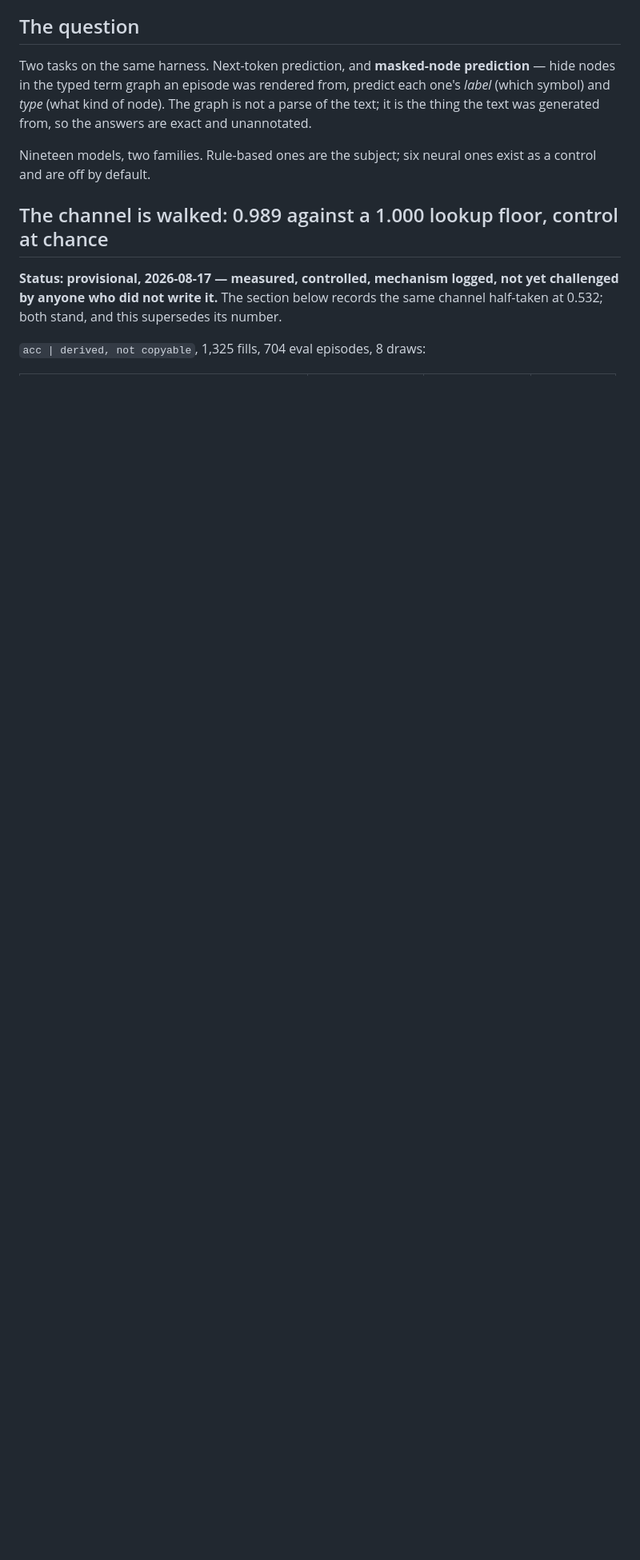
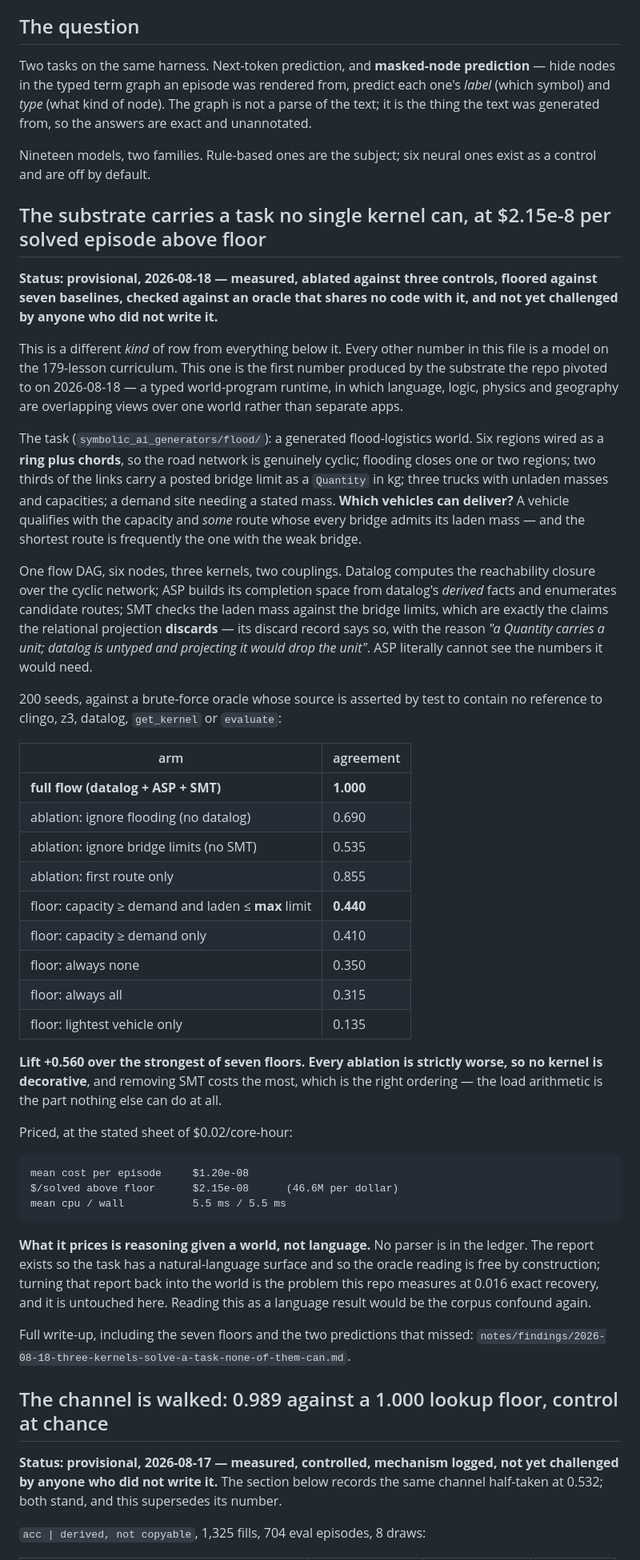
Before and after one commit to JacobFV/symbolic-ai-models, a Markdown page: RESEARCH_LOG.md, the part around the change. Shown at 80% size. Rendered like a GitHub page; blank space fills up the shorter version.

Commit message:
Promote the multi-kernel result: a different kind of row from everything below it
Every other number in RESEARCH_LOG.md is a model on the 179-lesson curriculum.
This one is the substrate's first: three kernels at 1.000 against an independent
brute-force oracle, +0.560 over the strongest of seven floors, every ablation
strictly worse, $2.15e-8 per solved episode above floor.

Promoted rather than copied, and it carries the caveat in the headline rather
than the footnotes: what is priced is reasoning GIVEN A WORLD. No parser is in
the ledger, and reading this as a language result would be the corpus confound
this repo already caught once.

Co-Authored-By: Claude Opus 5 (1M context) <noreply@anthropic.com>

```diff
--- a/RESEARCH_LOG.md
+++ b/RESEARCH_LOG.md
@@ -28,6 +28,69 @@ so the answers are exact and unannotated.
 
 Nineteen models, two families. Rule-based ones are the subject; six neural ones
 exist as a control and are off by default.
+
+## The substrate carries a task no single kernel can, at $2.15e-8 per solved episode above floor
+
+**Status: provisional, 2026-08-18 — measured, ablated against three controls,
+floored against seven baselines, checked against an oracle that shares no code
+with it, and not yet challenged by anyone who did not write it.**
+
+This is a different *kind* of row from everything below it. Every other number
+in this file is a model on the 179-lesson curriculum. This one is the first
+number produced by the substrate the repo pivoted to on 2026-08-18 — a typed
+world-program runtime, in which language, logic, physics and geography are
+overlapping views over one world rather than separate apps.
+
+The task (`symbolic_ai_generators/flood/`): a generated flood-logistics world.
+Six regions wired as a **ring plus chords**, so the road network is genuinely
+cyclic; flooding closes one or two regions; two thirds of the links carry a
+posted bridge limit as a `Quantity` in kg; three trucks with unladen masses and
+capacities; a demand site needing a stated mass. **Which vehicles can deliver?**
+A vehicle qualifies with the capacity and *some* route whose every bridge admits
+its laden mass — and the shortest route is frequently the one with the weak
+bridge.
+
+One flow DAG, six nodes, three kernels, two couplings. Datalog computes the
+reachability closure over the cyclic network; ASP builds its completion space
+from datalog's *derived* facts and enumerates candidate routes; SMT checks the
+laden mass against the bridge limits, which are exactly the claims the
+relational projection **discards** — its discard record says so, with the
+reason *"a Quantity carries a unit; datalog is untyped and projecting it would
+drop the unit"*. ASP literally cannot see the numbers it would need.
+
+200 seeds, against a brute-force oracle whose source is asserted by test to
+contain no reference to clingo, z3, datalog, `get_kernel` or `evaluate`:
+
+| arm | agreement |
+|---|---|
+| **full flow (datalog + ASP + SMT)** | **1.000** |
+| ablation: ignore flooding (no datalog) | 0.690 |
+| ablation: ignore bridge limits (no SMT) | 0.535 |
+| ablation: first route only | 0.855 |
+| floor: capacity ≥ demand and laden ≤ **max** limit | **0.440** |
+| floor: capacity ≥ demand only | 0.410 |
+| floor: always none | 0.350 |
+| floor: always all | 0.315 |
+| floor: lightest vehicle only | 0.135 |
+
+**Lift +0.560 over the strongest of seven floors. Every ablation is strictly
+worse, so no kernel is decorative**, and removing SMT costs the most, which is
+the right ordering — the load arithmetic is the part nothing else can do at all.
+
+Priced, at the stated sheet of $0.02/core-hour:
+
+    mean cost per episode     $1.20e-08
+    $/solved above floor      $2.15e-08      (46.6M per dollar)
+    mean cpu / wall           5.5 ms / 5.5 ms
+
+**What it prices is reasoning given a world, not language.** No parser is in the
+ledger. The report exists so the task has a natural-language surface and so the
+oracle reading is free by construction; turning that report back into the world
+is the problem this repo measures at 0.016 exact recovery, and it is untouched
+here. Reading this as a language result would be the corpus confound again.
+
+Full write-up, including the seven floors and the two predictions that missed:
+`notes/findings/2026-08-18-three-kernels-solve-a-task-none-of-them-can.md`.
 
 ## The channel is walked: 0.989 against a 1.000 lookup floor, control at chance
 
```
